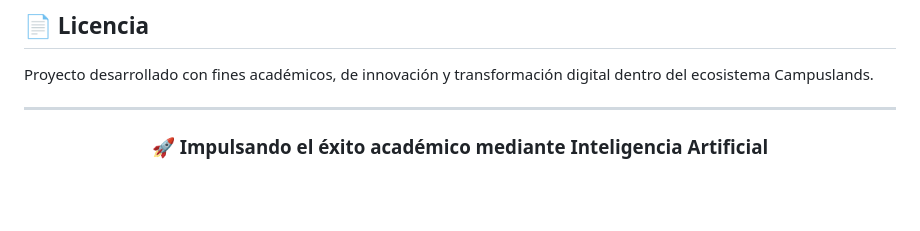
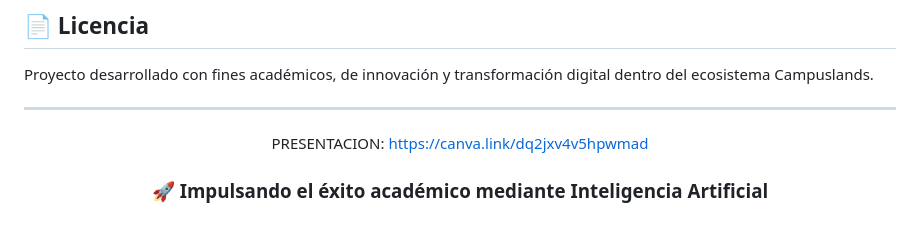
Before and after one commit to Nic-tolb/Hackathon, a Markdown page: README.md, the part around the change. GitHub-like rendering; blank space fills up the shorter version.

Commit message:
README
Added a presentation link to the README.

```diff
--- a/README.md
+++ b/README.md
@@ -221,6 +221,8 @@ Proyecto desarrollado con fines académicos, de innovación y transformación di
 
 <div align="center">
 
+PRESENTACION: https://canva.link/dq2jxv4v5hpwmad
+
 ### 🚀 Impulsando el éxito académico mediante Inteligencia Artificial
 
 </div>
```
